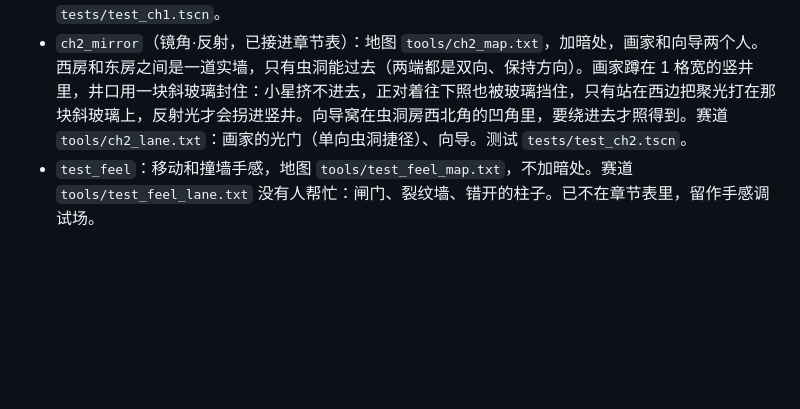
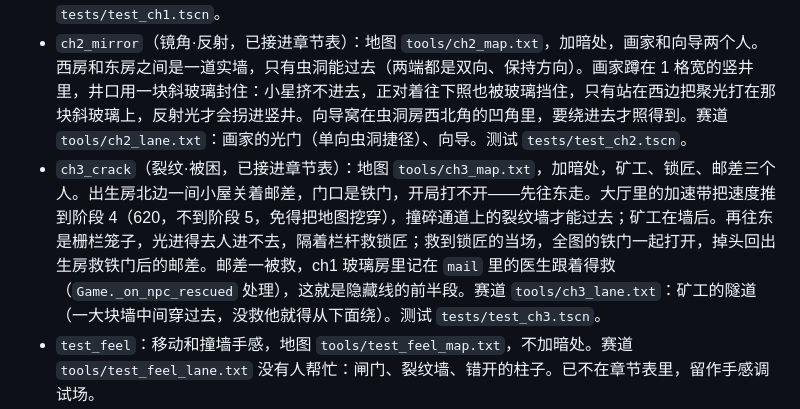
Before and after one commit to HH-567/starwish, a Markdown page: docs/level-data-format.md, the part around the change. GitHub-like rendering; blank space fills up the shorter version.

```diff
--- a/docs/level-data-format.md
+++ b/docs/level-data-format.md
@@ -260,6 +260,7 @@ save_id = `<chapter_id>/<从章节根到该节点的路径>`，例如 `ch1/Level
 - `ch0_fall`（序章·坠落，已接进章节表）：地图 `tools/ch0_map.txt`，加暗处，守夜人一个人。出生房往东 4 格就是墙，按住方向键冲过去正好是阶段 2，撞一次扣 20 亮度——这一章就是用低价把"阶段 2 撞墙的代价"教掉；竖井里有一颗小星星补回来。全图没有加速带，WASD 最多到阶段 4，撞墙只反弹不碎。赛道 `tools/ch0_lane.txt`：常亮加速带、守夜人的路灯和盾。测试 `tests/test_ch0.tscn`。
 - `ch1_vine`（影藤·聚光，已接进章节表）：地图 `tools/ch1_map.txt`，加暗处，园丁和医生两个人。走廊用一整道影藤封住，散射照不动，得聚光烧 1.5 秒；园丁封在壁龛里，壁龛口也是影藤，烧开才照得到他。医生关在小星进不去的玻璃房里：玻璃挡光，照不进去，他会在章节加载时把自己记进 `mail`，等 ch3 的邮差救。玻璃房的南窗和西窗能看见里面，哭声的声波圈也隔着墙看得见，所以找得到人、救不了。赛道 `tools/ch1_lane.txt`：园丁的花（一段加速带）、医生回满亮度。测试 `tests/test_ch1.tscn`。
 - `ch2_mirror`（镜角·反射，已接进章节表）：地图 `tools/ch2_map.txt`，加暗处，画家和向导两个人。西房和东房之间是一道实墙，只有虫洞能过去（两端都是双向、保持方向）。画家蹲在 1 格宽的竖井里，井口用一块斜玻璃封住：小星挤不进去，正对着往下照也被玻璃挡住，只有站在西边把聚光打在那块斜玻璃上，反射光才会拐进竖井。向导窝在虫洞房西北角的凹角里，要绕进去才照得到。赛道 `tools/ch2_lane.txt`：画家的光门（单向虫洞捷径）、向导。测试 `tests/test_ch2.tscn`。
+- `ch3_crack`（裂纹·被困，已接进章节表）：地图 `tools/ch3_map.txt`，加暗处，矿工、锁匠、邮差三个人。出生房北边一间小屋关着邮差，门口是铁门，开局打不开——先往东走。大厅里的加速带把速度推到阶段 4（620，不到阶段 5，免得把地图挖穿），撞碎通道上的裂纹墙才能过去；矿工在墙后。再往东是栅栏笼子，光进得去人进不去，隔着栏杆救锁匠；救到锁匠的当场，全图的铁门一起打开，掉头回出生房救铁门后的邮差。邮差一被救，ch1 玻璃房里记在 `mail` 里的医生跟着得救（`Game._on_npc_rescued` 处理），这就是隐藏线的前半段。赛道 `tools/ch3_lane.txt`：矿工的隧道（一大块墙中间穿过去，没救他就得从下面绕）。测试 `tests/test_ch3.tscn`。
 - `test_feel`：移动和撞墙手感，地图 `tools/test_feel_map.txt`，不加暗处。赛道 `tools/test_feel_lane.txt` 没有人帮忙：闸门、裂纹墙、错开的柱子。已不在章节表里，留作手感调试场。
 - `test_light`：光和各种实体，地图 `tools/test_light_map.txt`，加暗处，12 个职业都在。一种打法：守夜人 → 聚光烧影藤救园丁 → 玻璃窗后的医生照不到 → 烧影藤门 → 钟表匠、角落里的向导 → 潜望镜（拐角的斜玻璃挡住小星，只有聚光拐得过去）救画家 → 乐手和听众 → 检查点 → 长跑道冲到 4 档撞碎裂纹墙 → 矿工 → 隔着栅栏救锁匠，铁门打开 → 铁门后的科学家 → 虫洞回出生大厅 → 回头救铁门后的邮差，医生收到信 → 出口。一个都不救也能直接走到出口。已不在章节表里，但 `test_light_level` / `test_finale` 还拿它当多段赛道的样本。
   赛道 `tools/test_light_lane.txt` 里有各职业的帮助点：守夜人（路灯、盾）、医生、钟表匠、画家（光门跳过柱子阵）、园丁（花）、乐手和听众、矿工（隧道穿过一大块墙；没救他就从上面绕）。
```
Also changed, not shown: docs/shots/2026-11-03/ch3-accel-cracked-wall.png (added), docs/shots/2026-11-03/ch3-bars-locksmith.png (added), 17 other files.
